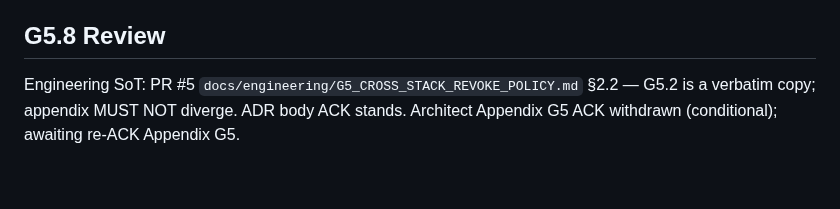
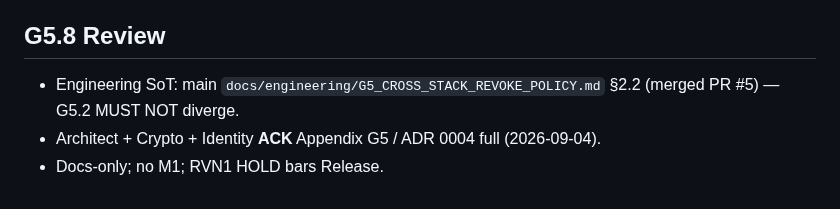
Before and after one commit to Ahmadreza-Arezehgar/RAVEN, a Markdown page: docs/adr/0004-appendix-g5-raven-rdap-revoke.md, the part around the change. Rendered like a GitHub page.

Commit message:
docs(adr): G5.8 Review — three-way ACK; drop withdrawn/re-ACK language
Co-authored-by: Ahmadreza Arezehgar  <Ahmadreza-Arezehgar@users.noreply.github.com>

```diff
--- a/docs/adr/0004-appendix-g5-raven-rdap-revoke.md
+++ b/docs/adr/0004-appendix-g5-raven-rdap-revoke.md
@@ -73,4 +73,6 @@ Fail closed for further origination; RDAP never claims success after Raven refus
 
 ## G5.8 Review
 
-Engineering SoT: PR #5 `docs/engineering/G5_CROSS_STACK_REVOKE_POLICY.md` §2.2 — G5.2 is a verbatim copy; appendix MUST NOT diverge. ADR body ACK stands. Architect Appendix G5 ACK withdrawn (conditional); awaiting re-ACK Appendix G5.
+- Engineering SoT: main `docs/engineering/G5_CROSS_STACK_REVOKE_POLICY.md` §2.2 (merged PR #5) — G5.2 MUST NOT diverge.
+- Architect + Crypto + Identity **ACK** Appendix G5 / ADR 0004 full (2026-09-04).
+- Docs-only; no M1; RVN1 HOLD bars Release.
```
Also changed, not shown: docs/adr/0004-raven-rdap-atsam-transport.md (+1 -1 lines), node/adr/0004-raven-rdap-atsam-transport.md (+1 -1 lines).
